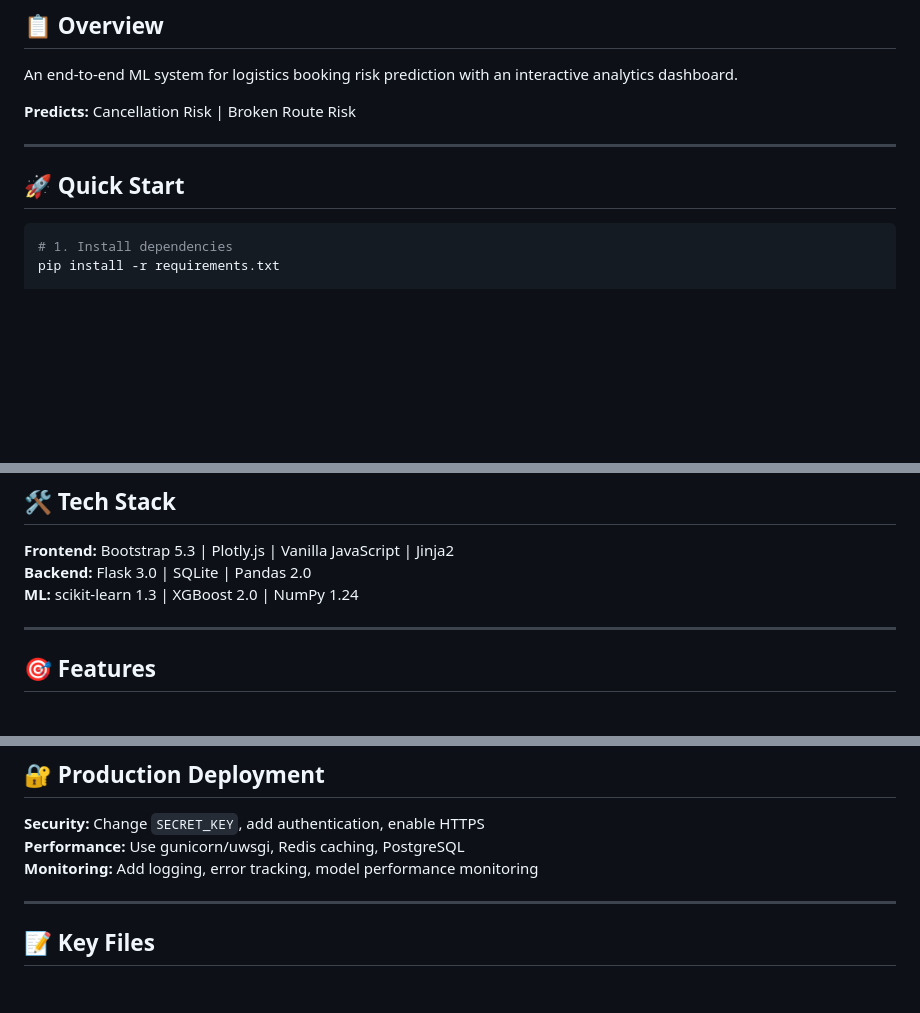
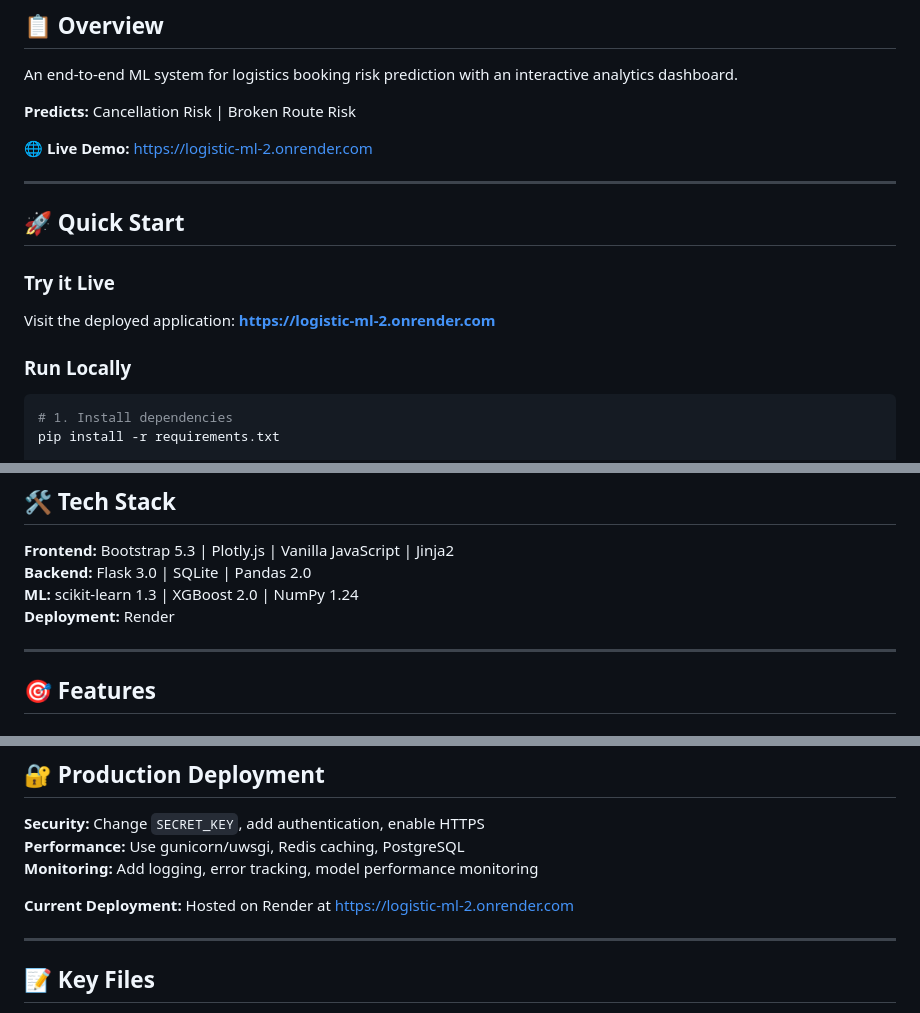
Before and after one commit to Ozarakesh533/Logistic_ML, a Markdown page: README.md, 3 parts joined by grey strips. Drawn GitHub-style; blank space fills up the shorter version.

````diff
--- a/README.md
+++ b/README.md
@@ -6,9 +6,16 @@ An end-to-end ML system for logistics booking risk prediction with an interactiv
 
 **Predicts:** Cancellation Risk | Broken Route Risk
 
+🌐 **Live Demo:** [https://logistic-ml-2.onrender.com](https://logistic-ml-2.onrender.com)
+
 ---
 
 ## 🚀 Quick Start
+
+### Try it Live
+Visit the deployed application: **[https://logistic-ml-2.onrender.com](https://logistic-ml-2.onrender.com)**
+
+### Run Locally
 
 ```bash
 # 1. Install dependencies
@@ -54,6 +61,7 @@ project_root/
 **Frontend:** Bootstrap 5.3 | Plotly.js | Vanilla JavaScript | Jinja2
 **Backend:** Flask 3.0 | SQLite | Pandas 2.0
 **ML:** scikit-learn 1.3 | XGBoost 2.0 | NumPy 1.24
+**Deployment:** Render
 
 ---
 
@@ -183,6 +191,8 @@ python-dateutil>=2.8.0
 **Performance:** Use gunicorn/uwsgi, Redis caching, PostgreSQL
 **Monitoring:** Add logging, error tracking, model performance monitoring
 
+**Current Deployment:** Hosted on Render at [https://logistic-ml-2.onrender.com](https://logistic-ml-2.onrender.com)
+
 ---
 
 ## 📝 Key Files
````
Also changed, not shown: other parts of README.md (+2 -0 lines).
